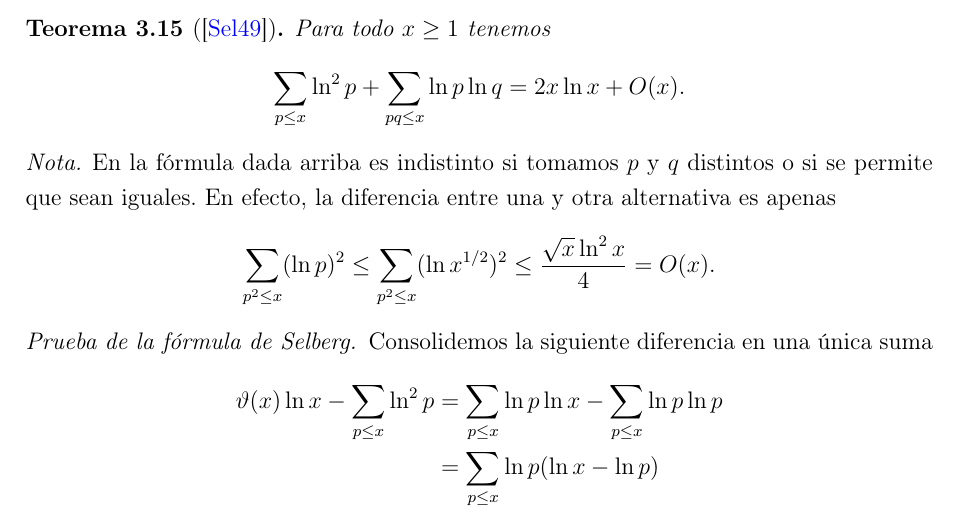
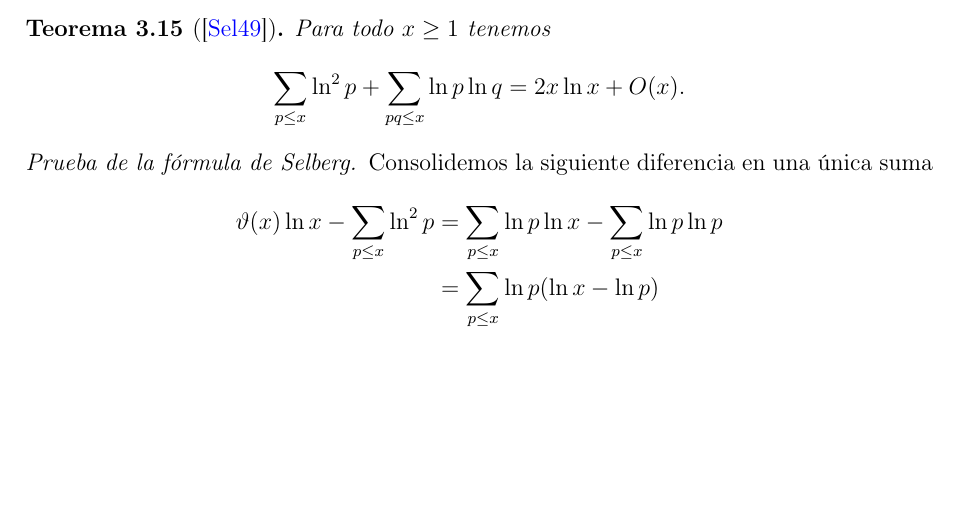
Before and after one commit to ManuelLoaizaVasquez/selberg-identity, a LaTeX thesis (base/document.tex, which reads tex/chapters/selberg-identity.tex): part of page 20 of 29, cut so that both start at the same text, the shorter picture padded with empty space. Compiled offline with pdfLaTeX.

Commit message:
Remove remark from Selberg identity

```diff
--- a/tex/chapters/selberg-identity.tex
+++ b/tex/chapters/selberg-identity.tex
@@ -699,17 +699,17 @@ Finalmente el resultado te\'orico m\'as importante de este cap\'itulo.
   \]
 \end{theorem}
 
-\begin{note}
-  En la f\'ormula dada arriba es indistinto si tomamos
-  \(p\) y \(q\) distintos o si se permite que sean iguales.
-  En efecto, la diferencia entre una y otra alternativa es apenas
-  \[
-    \sum_{p^2 \le x} (\ln p)^2
-    \le \sum_{p^2 \le x} (\ln x^{1/2})^2
-    \le \frac{\sqrt{x} \ln^2 x}{4}
-    = O(x).
-  \]
-\end{note}
+% \begin{note}
+%   En la f\'ormula dada arriba es indistinto si tomamos
+%   \(p\) y \(q\) distintos o si se permite que sean iguales.
+%   En efecto, la diferencia entre una y otra alternativa es apenas
+%   \[
+%     \sum_{p^2 \le x} (\ln p)^2
+%     \le \sum_{p^2 \le x} (\ln x^{1/2})^2
+%     \le \frac{\sqrt{x} \ln^2 x}{4}
+%     = O(x).
+%   \]
+% \end{note}
 
 \begin{proof}[Prueba de la f\'ormula de Selberg]
   Consolidemos la siguiente diferencia en una \'unica suma
```
